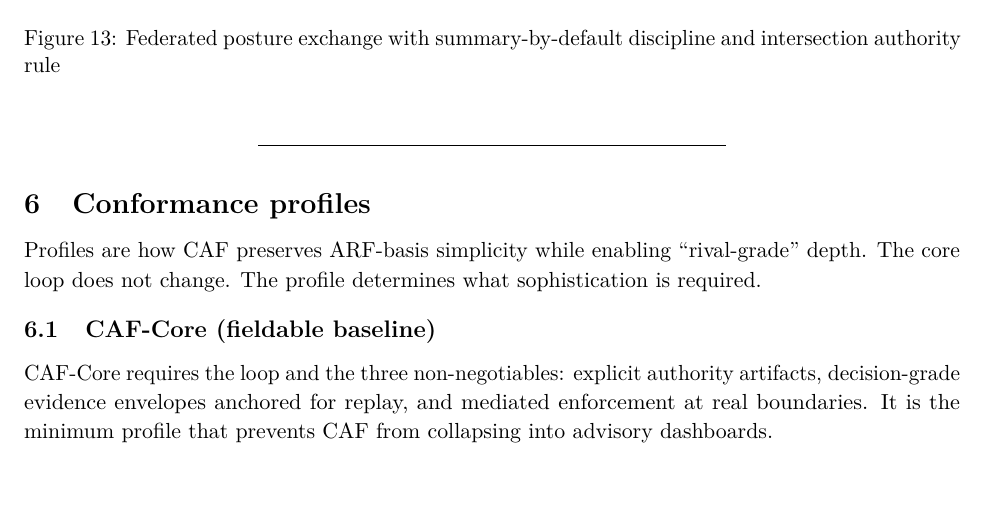
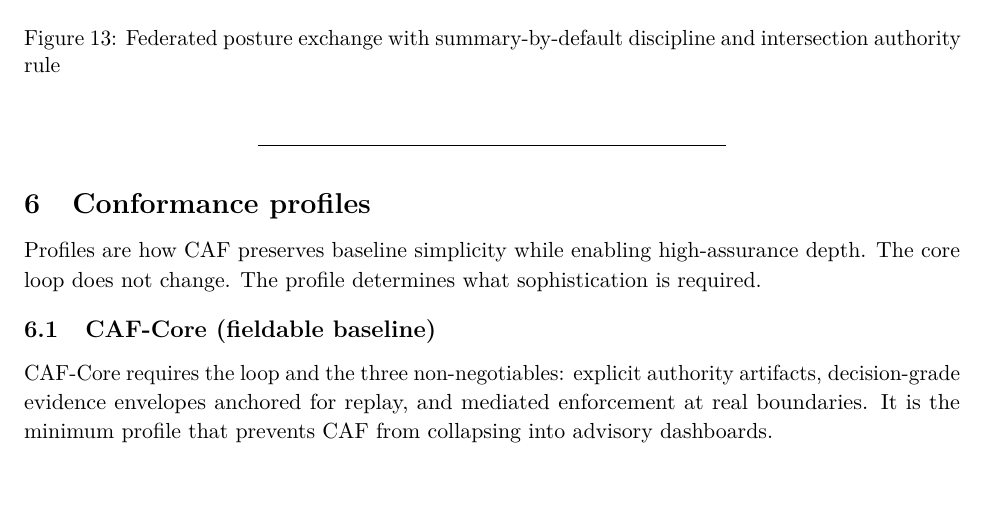
Before and after one commit to anboas/Whitepaper, a LaTeX document (papers/caf-ra/tex/paper.tex): part of page 24 of 28, cut so that both start at the same text. Compiled offline with pdfLaTeX.

Commit message:
remove ARF reference from CAF conformance profile framing

```diff
--- a/papers/caf-ra/tex/paper.tex
+++ b/papers/caf-ra/tex/paper.tex
@@ -747,8 +747,8 @@ exception-based and governed. Figure~\ref{fig:caf-federation} shows the summary-
 \hypertarget{conformance-profiles}{%
 \section{Conformance profiles}\label{conformance-profiles}}
 
-Profiles are how CAF preserves ARF-basis simplicity while enabling
-``rival-grade'' depth. The core loop does not change. The profile
+Profiles are how CAF preserves baseline simplicity while enabling
+high-assurance depth. The core loop does not change. The profile
 determines what sophistication is required.
 
 \hypertarget{cafcore-fieldable-baseline}{%
```
